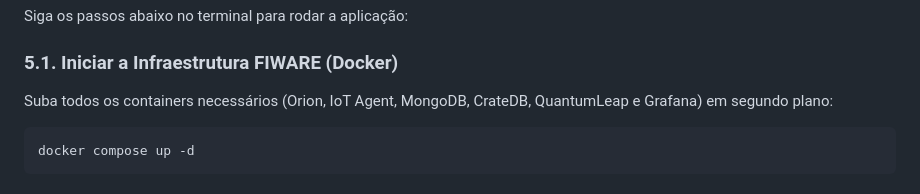
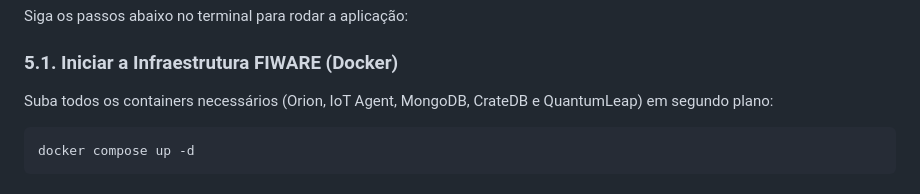
Before and after one commit to johncarlosofficial/smart-drain-iot, a Markdown page: README.md, the part around the change. GitHub-like rendering.

Commit message:
docs: remover grafana do readme

````diff
--- a/README.md
+++ b/README.md
@@ -112,7 +112,7 @@ Siga os passos abaixo no terminal para rodar a aplicação:
 
 ### 5.1. Iniciar a Infraestrutura FIWARE (Docker)
 
-Suba todos os containers necessários (Orion, IoT Agent, MongoDB, CrateDB, QuantumLeap e Grafana) em segundo plano:
+Suba todos os containers necessários (Orion, IoT Agent, MongoDB, CrateDB e QuantumLeap) em segundo plano:
 
 ```bash
 docker compose up -d
````
